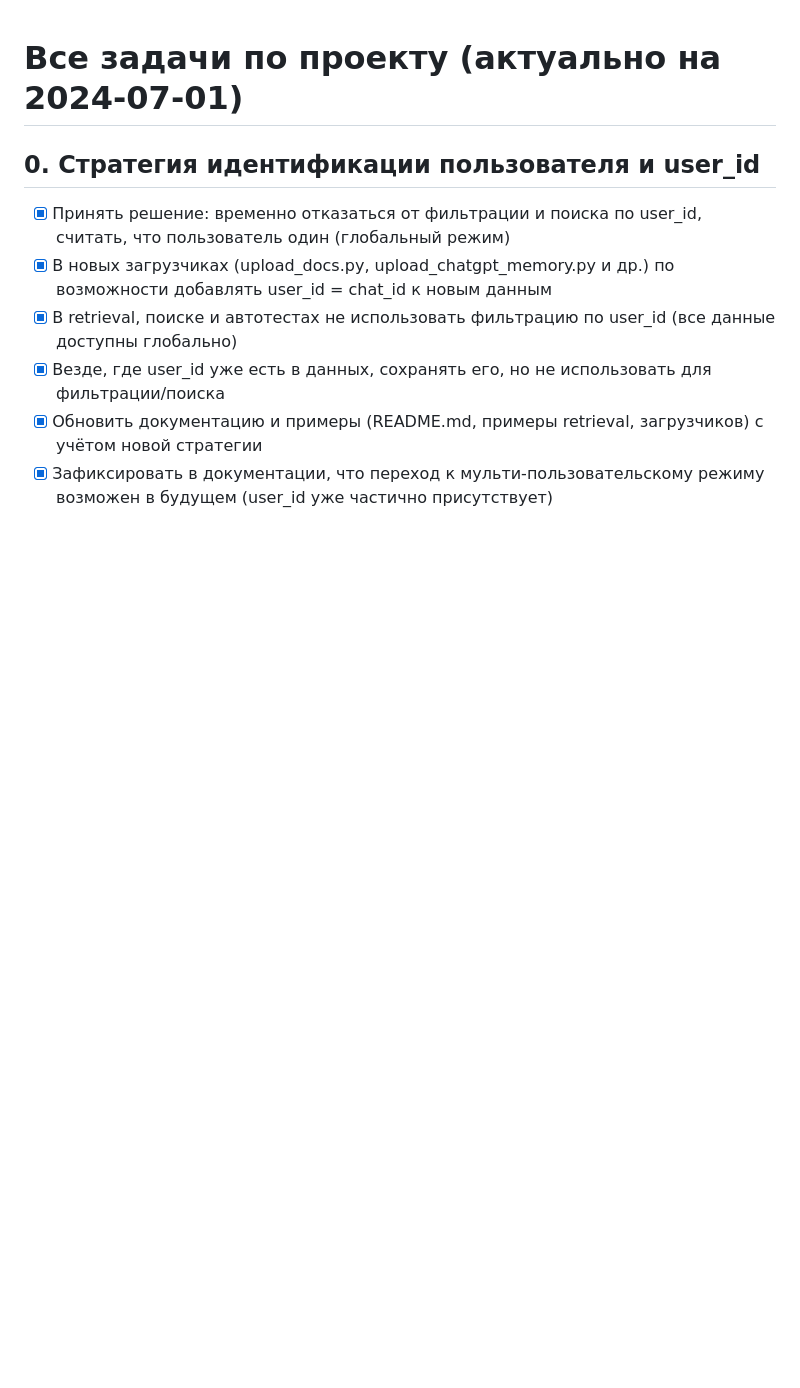
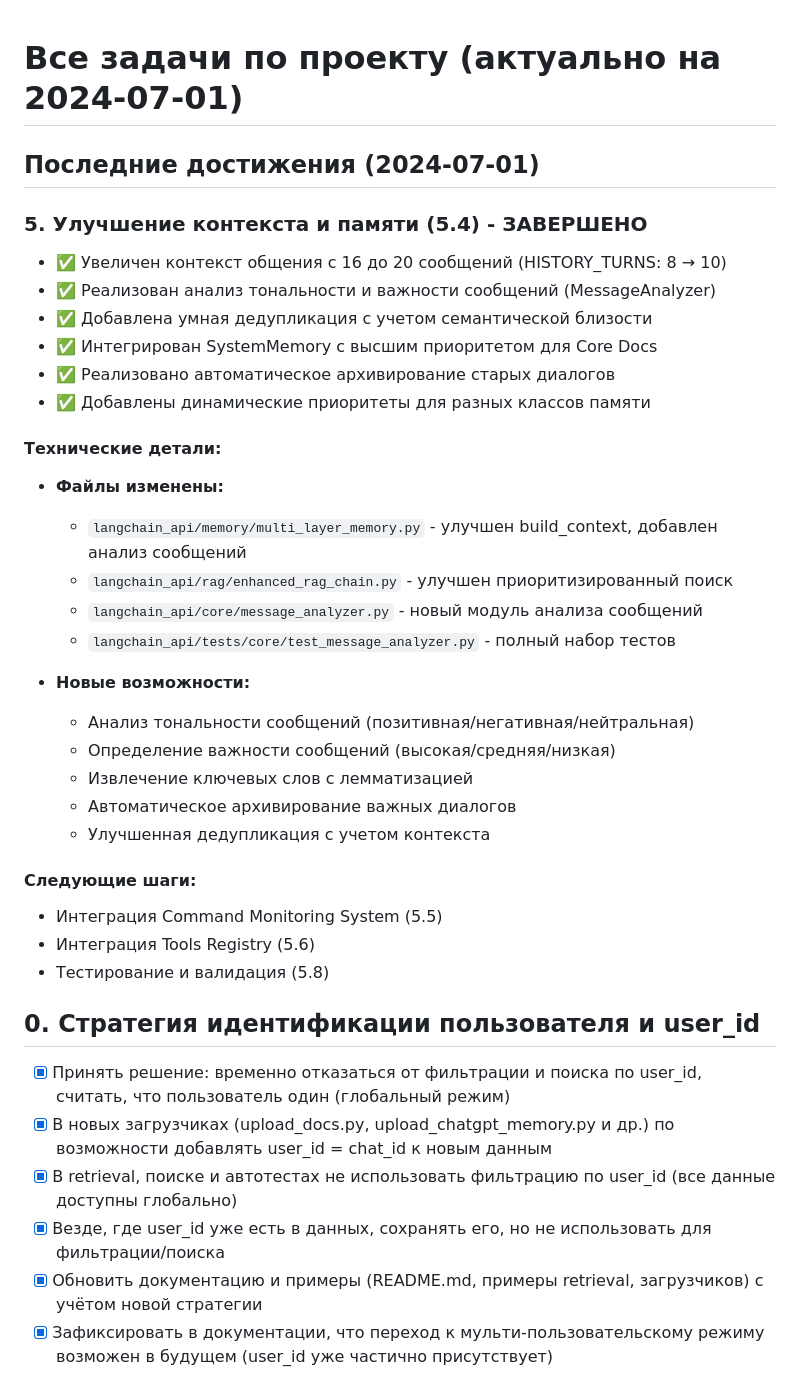
Before and after one commit to Sergeyskeef/marka-ai, a Markdown page: all_tasks.md, the part around the change. Drawn GitHub-style; blank space fills up the shorter version.

Commit message:
Переносим пачку всего нового

```diff
--- a/all_tasks.md
+++ b/all_tasks.md
@@ -1,4 +1,34 @@
 # Все задачи по проекту (актуально на 2024-07-01)
+
+## Последние достижения (2024-07-01)
+
+### 5. **Улучшение контекста и памяти (5.4) - ЗАВЕРШЕНО**
+   - ✅ Увеличен контекст общения с 16 до 20 сообщений (HISTORY_TURNS: 8 → 10)
+   - ✅ Реализован анализ тональности и важности сообщений (MessageAnalyzer)
+   - ✅ Добавлена умная дедупликация с учетом семантической близости
+   - ✅ Интегрирован SystemMemory с высшим приоритетом для Core Docs
+   - ✅ Реализовано автоматическое архивирование старых диалогов
+   - ✅ Добавлены динамические приоритеты для разных классов памяти
+
+#### Технические детали:
+
+- **Файлы изменены:**
+  - `langchain_api/memory/multi_layer_memory.py` - улучшен build_context, добавлен анализ сообщений
+  - `langchain_api/rag/enhanced_rag_chain.py` - улучшен приоритизированный поиск
+  - `langchain_api/core/message_analyzer.py` - новый модуль анализа сообщений
+  - `langchain_api/tests/core/test_message_analyzer.py` - полный набор тестов
+
+- **Новые возможности:**
+  - Анализ тональности сообщений (позитивная/негативная/нейтральная)
+  - Определение важности сообщений (высокая/средняя/низкая)
+  - Извлечение ключевых слов с лемматизацией
+  - Автоматическое архивирование важных диалогов
+  - Улучшенная дедупликация с учетом контекста
+
+#### Следующие шаги:
+- Интеграция Command Monitoring System (5.5)
+- Интеграция Tools Registry (5.6)
+- Тестирование и валидация (5.8)
 
 ## 0. Стратегия идентификации пользователя и user_id
 - [x] Принять решение: временно отказаться от фильтрации и поиска по user_id, считать, что пользователь один (глобальный режим)
```
Also changed, not shown: README.md (+11 -0 lines).
